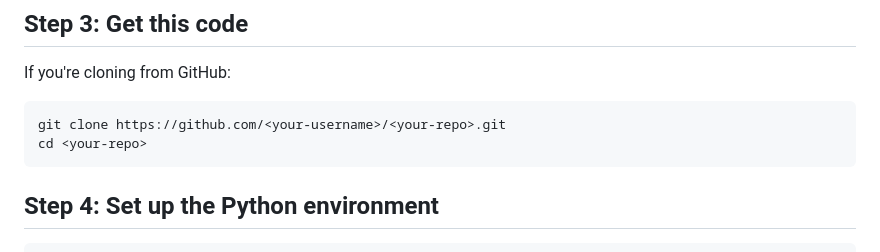
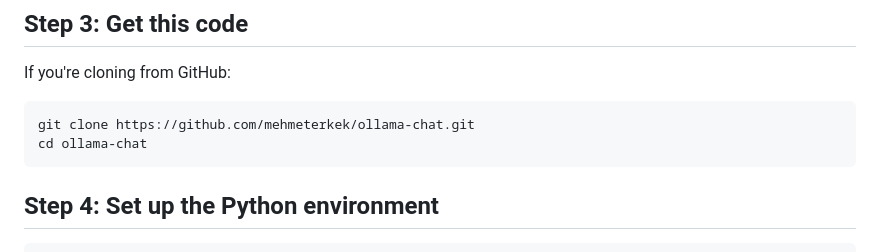
Before and after one commit to mehmeterkek/ollama-chat, a Markdown page: README.md, the part around the change. GitHub-like rendering.

Commit message:
Modify README with correct clone commands
Updated cloning instructions with specific repository.

````diff
--- a/README.md
+++ b/README.md
@@ -62,8 +62,8 @@ ollama list
 If you're cloning from GitHub:
 
 ```bash
-git clone https://github.com/<your-username>/<your-repo>.git
-cd <your-repo>
+git clone https://github.com/mehmeterkek/ollama-chat.git
+cd ollama-chat
 ```
 
 ## Step 4: Set up the Python environment
````
